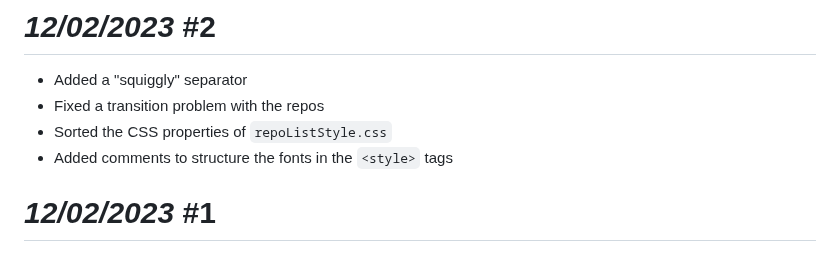
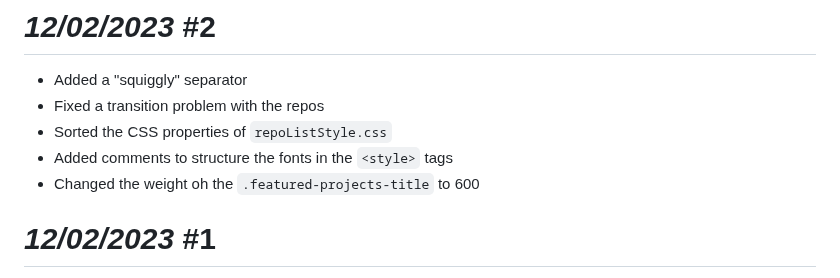
Before and after one commit to ziadOUA/ziadOUA.github.io, a Markdown page: CHANGELOG.md, the part around the change. Rendered like a GitHub page.

Commit message:
12/02/2023 Update 2

```diff
--- a/CHANGELOG.md
+++ b/CHANGELOG.md
@@ -4,6 +4,7 @@
 - Fixed a transition problem with the repos
 - Sorted the CSS properties of `repoListStyle.css`
 - Added comments to structure the fonts in the `<style>` tags
+- Changed the weight oh the `.featured-projects-title` to 600
 
 # *12/02/2023* #1
 
```
